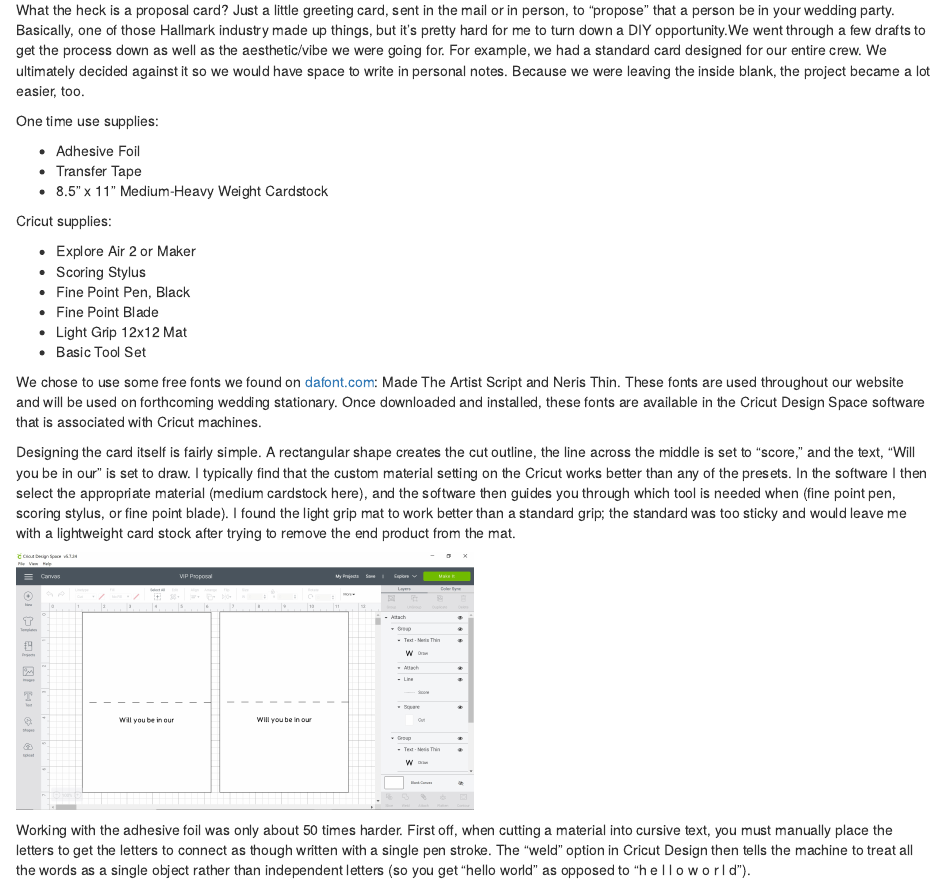
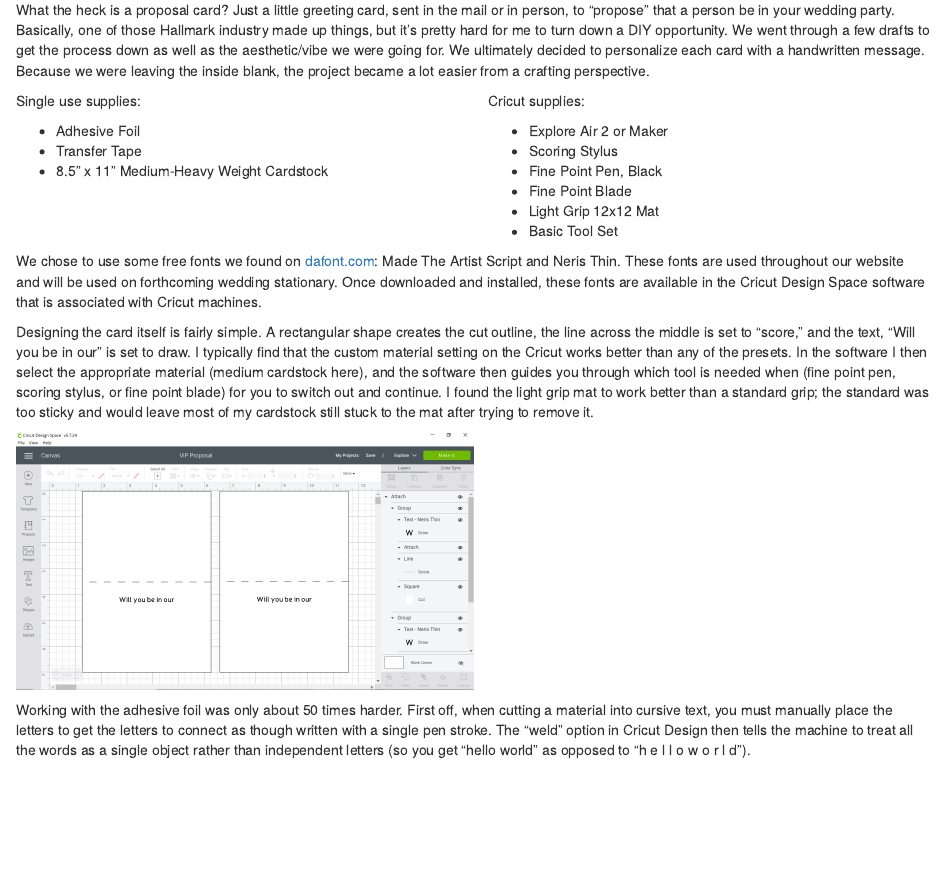
Before and after one commit to cttnguyen/cttnguyen.github.io, an R Markdown document (7c60903edaf0efcc501c0f689c01bef2773947cc/Blog.Rmd): the page in a window 1100 px wide, from 330 px down. Rendered offline with R 4.5, knitr and Pandoc, with nearby package versions.

Commit message:
another draft

```diff
--- a/7c60903edaf0efcc501c0f689c01bef2773947cc/Blog.Rmd
+++ b/7c60903edaf0efcc501c0f689c01bef2773947cc/Blog.Rmd
@@ -12,14 +12,18 @@
 
 Okay, I'm done being sappy - onto the crafts. I took this project on to (1) be cutesy and (2) to test a couple of crafting techniques that I was hoping to use on later paper crafts for our wedding.
 
-What the heck is a proposal card? Just a little greeting card, sent in the mail or in person, to "propose" that a person be in your wedding party. Basically, one of those Hallmark industry made up things, but it's pretty hard for me to turn down a DIY opportunity.We went through a few drafts to get the process down as well as the aesthetic/vibe we were going for. For example, we had a standard card designed for our entire crew. We ultimately decided against it so we would have space to write in personal notes. Because we were leaving the inside blank, the project became a lot easier, too.
+What the heck is a proposal card? Just a little greeting card, sent in the mail or in person, to "propose" that a person be in your wedding party. Basically, one of those Hallmark industry made up things, but it's pretty hard for me to turn down a DIY opportunity. We went through a few drafts to get the process down as well as the aesthetic/vibe we were going for. We ultimately decided to personalize each card with a handwritten message. Because we were leaving the inside blank, the project became a lot easier from a crafting perspective.
 
-One time use supplies:
+<div align="left">
+<div class = "row">
+<div class = "col-md-6">
+Single use supplies:
 
 * Adhesive Foil
 * Transfer Tape
 * 8.5" x 11" Medium-Heavy Weight Cardstock
-
+</div>
+<div class = "col-md-6">
 Cricut supplies:
 
 * Explore Air 2 or Maker
@@ -28,10 +32,13 @@
 * Fine Point Blade
 * Light Grip 12x12 Mat
 * Basic Tool Set
+</div>
+</div>
+</div>
 
 We chose to use some free fonts we found on [dafont.com](https://www.dafont.com/): Made The Artist Script and Neris Thin. These fonts are used throughout our website and will be used on forthcoming wedding stationary. Once downloaded and installed, these fonts are available in the Cricut Design Space software that is associated with Cricut machines.
 
-Designing the card itself is fairly simple. A rectangular shape creates the cut outline, the line across the middle is set to "score," and the text, "Will you be in our" is set to draw. I typically find that the custom material setting on the Cricut works better than any of the presets. In the software I then select the appropriate material (medium cardstock here), and the software then guides you through which tool is needed when (fine point pen, scoring stylus, or fine point blade). I found the light grip mat to work better than a standard grip; the standard was too sticky and would leave me with a lightweight card stock after trying to remove the end product from the mat.
+Designing the card itself is fairly simple. A rectangular shape creates the cut outline, the line across the middle is set to "score," and the text, "Will you be in our" is set to draw. I typically find that the custom material setting on the Cricut works better than any of the presets. In the software I then select the appropriate material (medium cardstock here), and the software then guides you through which tool is needed when (fine point pen, scoring stylus, or fine point blade) for you to switch out and continue. I found the light grip mat to work better than a standard grip; the standard was too sticky and would leave most of my cardstock still stuck to the mat after trying to remove it.
 
 ![](Blog Photos/IDC Cricut.jpg){width=50%}
 
```
Also changed, not shown: 7c60903edaf0efcc501c0f689c01bef2773947cc/Blog.Rmd (2 more changed lines).
